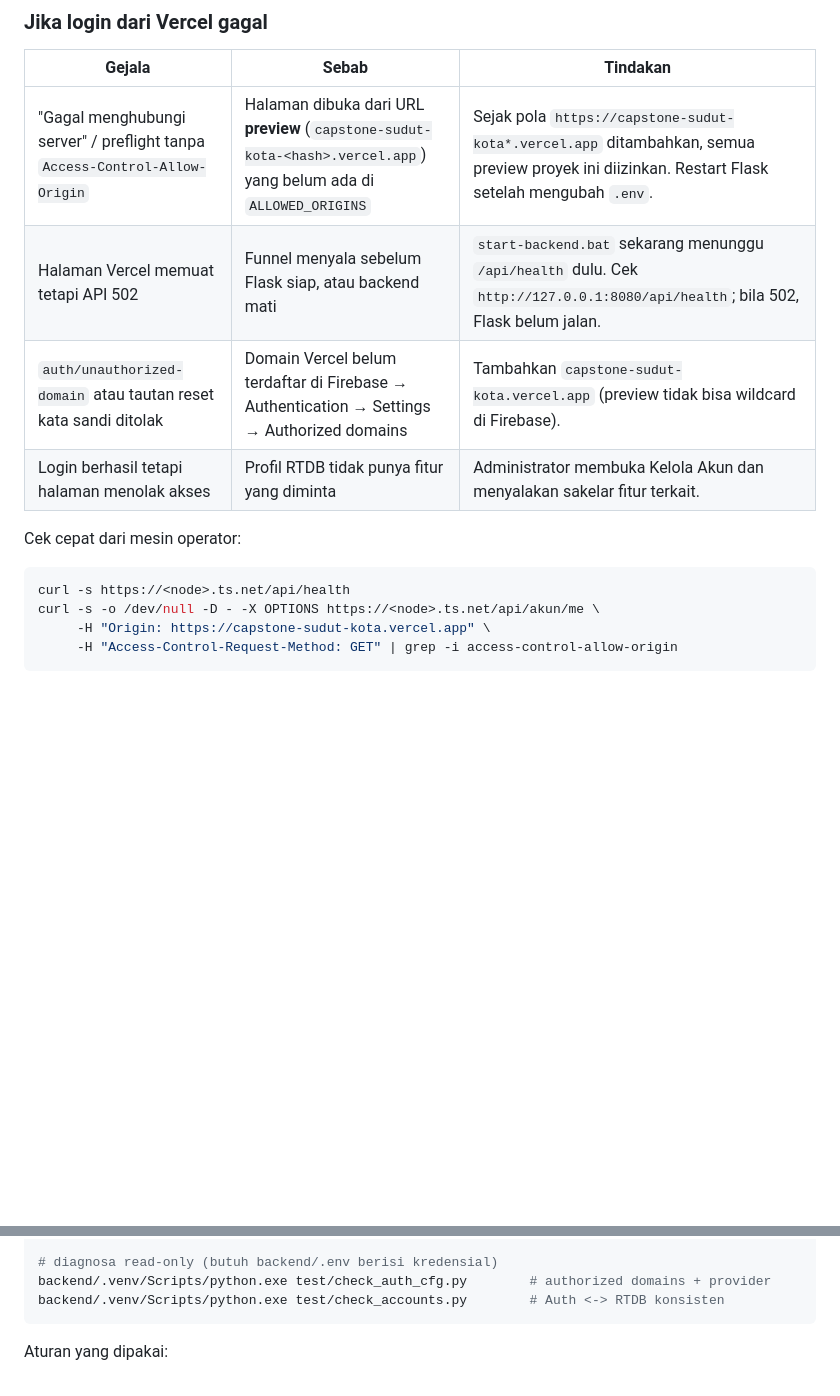
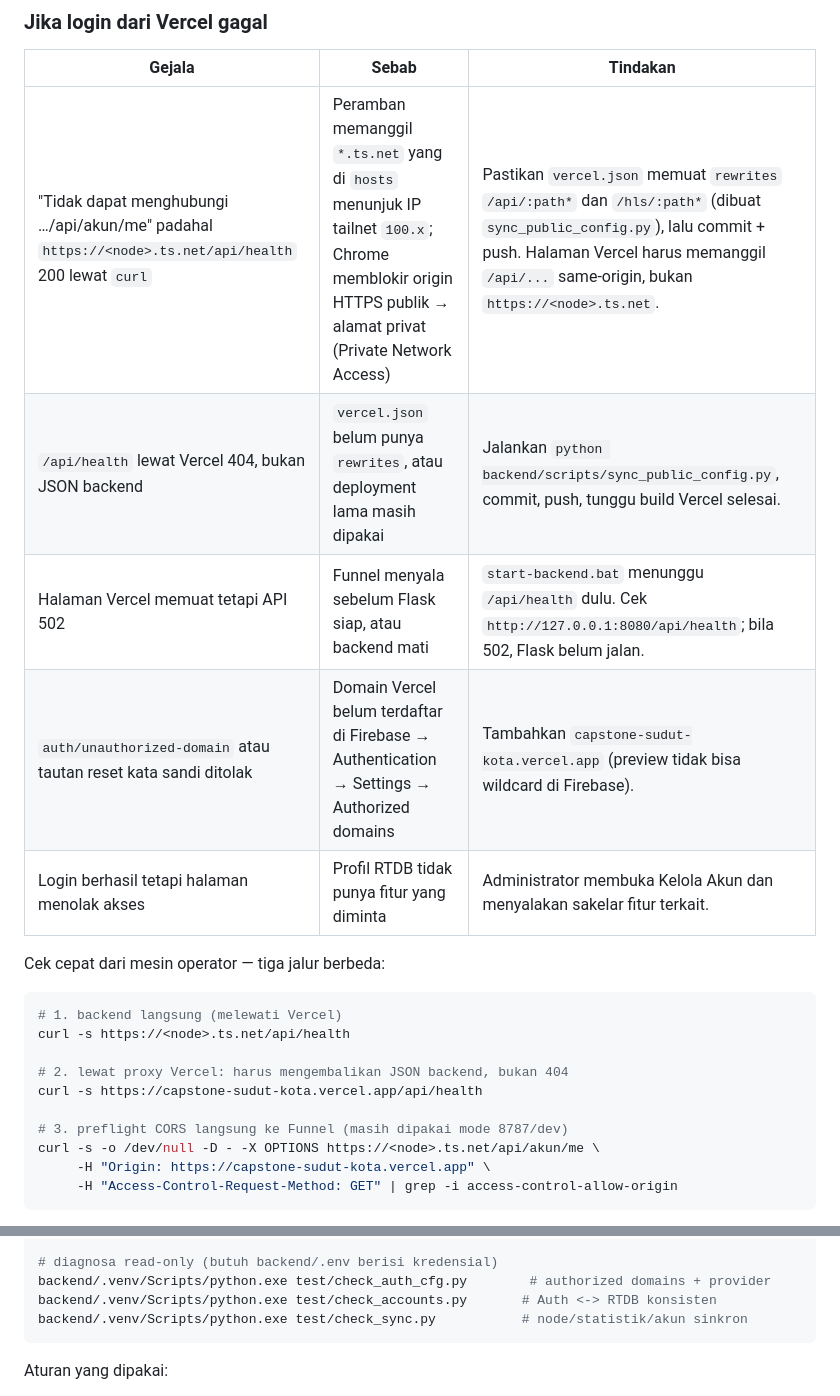
Before and after one commit to aqilafazaid/Capstone-Sudut-Kota, a Markdown page: README.md, 2 parts joined by grey strips. Drawn GitHub-style; blank space fills up the shorter version.

````diff
--- a/README.md
+++ b/README.md
@@ -150,15 +163,22 @@ mencetak tautannya dan backend tetap jalan — halaman 8787 tidak terpengaruh.
 
 | Gejala | Sebab | Tindakan |
 |---|---|---|
-| "Gagal menghubungi server" / preflight tanpa `Access-Control-Allow-Origin` | Halaman dibuka dari URL **preview** (`capstone-sudut-kota-<hash>.vercel.app`) yang belum ada di `ALLOWED_ORIGINS` | Sejak pola `https://capstone-sudut-kota*.vercel.app` ditambahkan, semua preview proyek ini diizinkan. Restart Flask setelah mengubah `.env`. |
-| Halaman Vercel memuat tetapi API 502 | Funnel menyala sebelum Flask siap, atau backend mati | `start-backend.bat` sekarang menunggu `/api/health` dulu. Cek `http://127.0.0.1:8080/api/health`; bila 502, Flask belum jalan. |
+| "Tidak dapat menghubungi …/api/akun/me" padahal `https://<node>.ts.net/api/health` 200 lewat `curl` | Peramban memanggil `*.ts.net` yang di `hosts` menunjuk IP tailnet `100.x`; Chrome memblokir origin HTTPS publik → alamat privat (Private Network Access) | Pastikan `vercel.json` memuat `rewrites` `/api/:path*` dan `/hls/:path*` (dibuat `sync_public_config.py`), lalu commit + push. Halaman Vercel harus memanggil `/api/...` same-origin, bukan `https://<node>.ts.net`. |
+| `/api/health` lewat Vercel 404, bukan JSON backend | `vercel.json` belum punya `rewrites`, atau deployment lama masih dipakai | Jalankan `python backend/scripts/sync_public_config.py`, commit, push, tunggu build Vercel selesai. |
+| Halaman Vercel memuat tetapi API 502 | Funnel menyala sebelum Flask siap, atau backend mati | `start-backend.bat` menunggu `/api/health` dulu. Cek `http://127.0.0.1:8080/api/health`; bila 502, Flask belum jalan. |
 | `auth/unauthorized-domain` atau tautan reset kata sandi ditolak | Domain Vercel belum terdaftar di Firebase → Authentication → Settings → Authorized domains | Tambahkan `capstone-sudut-kota.vercel.app` (preview tidak bisa wildcard di Firebase). |
 | Login berhasil tetapi halaman menolak akses | Profil RTDB tidak punya fitur yang diminta | Administrator membuka Kelola Akun dan menyalakan sakelar fitur terkait. |
 
-Cek cepat dari mesin operator:
+Cek cepat dari mesin operator — tiga jalur berbeda:
 
 ```bash
+# 1. backend langsung (melewati Vercel)
 curl -s https://<node>.ts.net/api/health
+
+# 2. lewat proxy Vercel: harus mengembalikan JSON backend, bukan 404
+curl -s https://capstone-sudut-kota.vercel.app/api/health
+
+# 3. preflight CORS langsung ke Funnel (masih dipakai mode 8787/dev)
 curl -s -o /dev/null -D - -X OPTIONS https://<node>.ts.net/api/akun/me \
      -H "Origin: https://capstone-sudut-kota.vercel.app" \
      -H "Access-Control-Request-Method: GET" | grep -i access-control-allow-origin
@@ -511,7 +573,8 @@ backend/.venv/Scripts/python.exe test/test_hls_ffmpeg_e2e.py   # HLS nyata: segm
 
 # diagnosa read-only (butuh backend/.env berisi kredensial)
 backend/.venv/Scripts/python.exe test/check_auth_cfg.py        # authorized domains + provider
-backend/.venv/Scripts/python.exe test/check_accounts.py        # Auth <-> RTDB konsisten
+backend/.venv/Scripts/python.exe test/check_accounts.py       # Auth <-> RTDB konsisten
+backend/.venv/Scripts/python.exe test/check_sync.py           # node/statistik/akun sinkron
 ```
 
 Aturan yang dipakai:
````
Also changed, not shown: other parts of README.md (+64 -9 lines).
